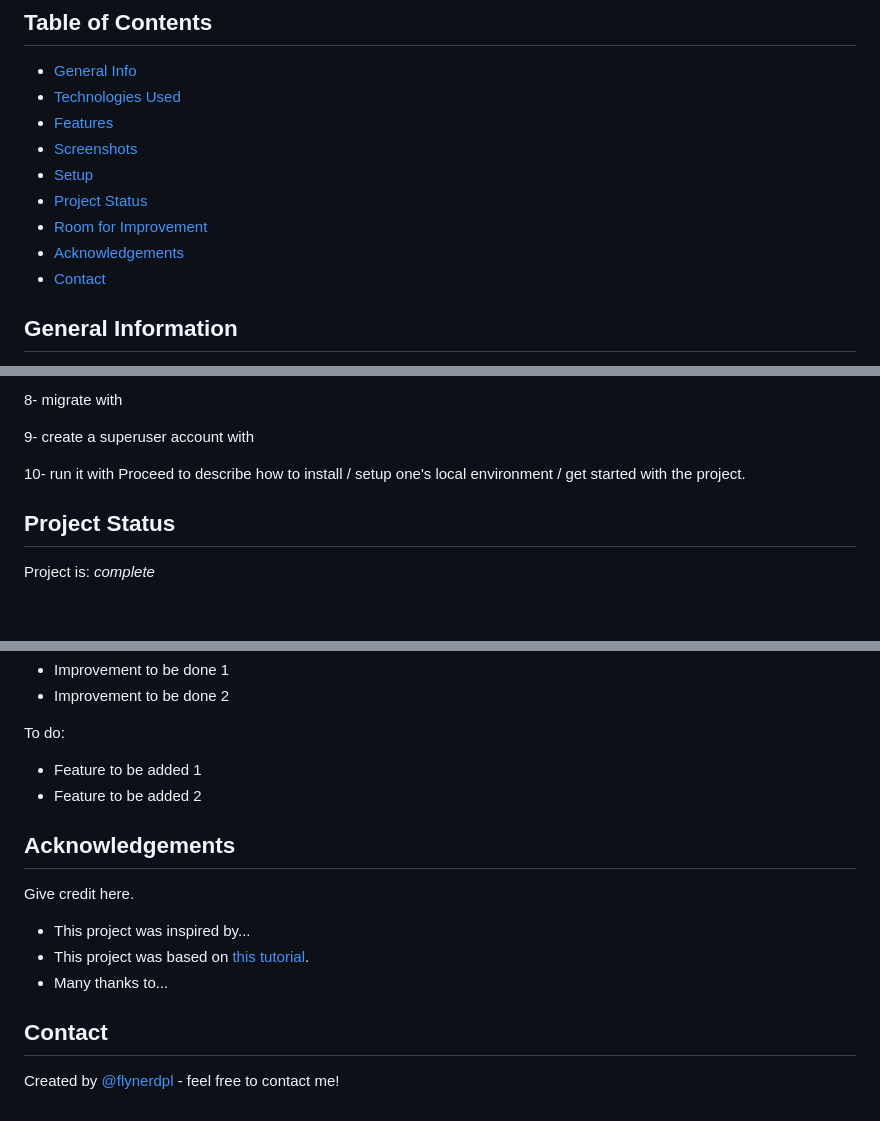
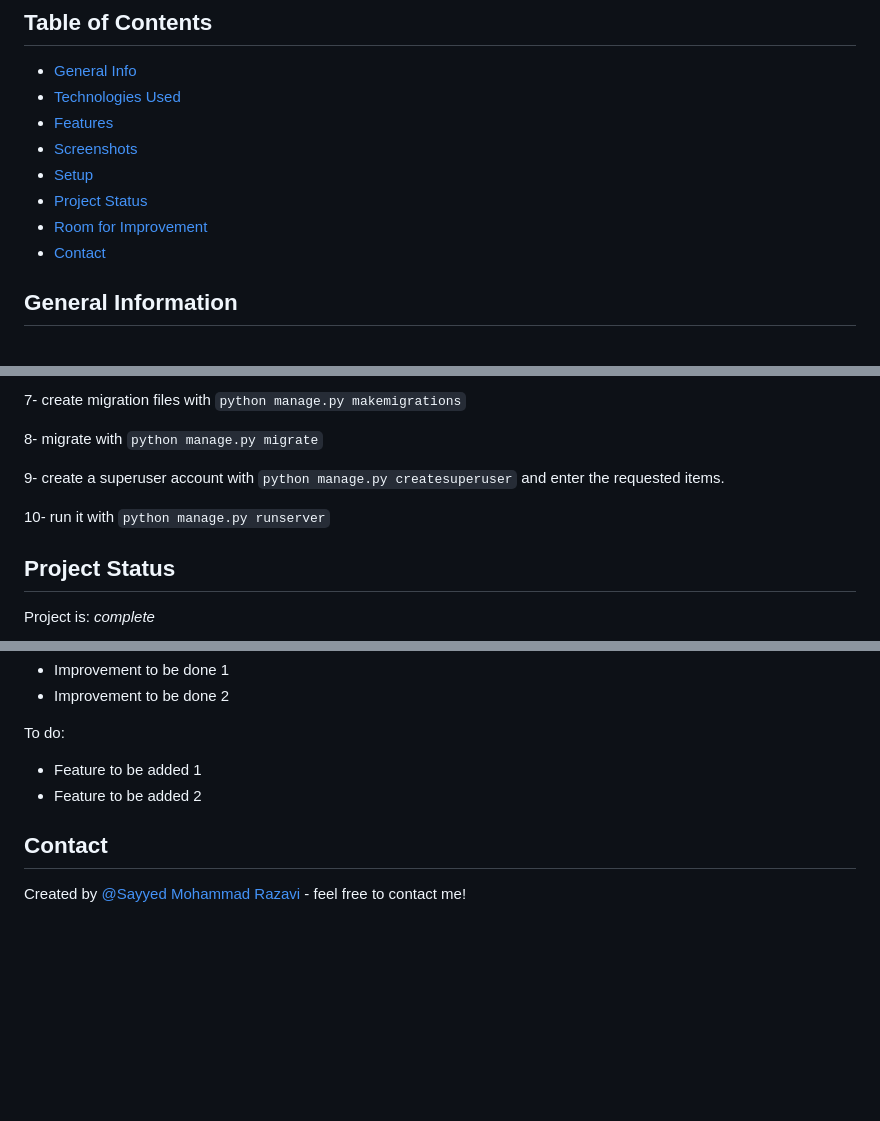
Before and after one commit to Smrazavi1991/Odex-online-shop, a Markdown page: README.md, 3 parts joined by grey strips. Rendered like a GitHub page; blank space fills up the shorter version.

```diff
--- a/README.md
+++ b/README.md
@@ -11,7 +11,6 @@
 * [Setup](#setup)
 * [Project Status](#project-status)
 * [Room for Improvement](#room-for-improvement)
-* [Acknowledgements](#acknowledgements)
 * [Contact](#contact)
 <!-- * [License](#license) -->
 
@@ -65,10 +64,11 @@ To start work with project:
 
-8- migrate with
+7- create migration files with `python manage.py makemigrations`
 
-9- create a superuser account with
+8- migrate with `python manage.py migrate`
 
-10- run it with
-Proceed to describe how to install / setup one's local environment / get started with the project.
+9- create a superuser account with `python manage.py createsuperuser` and enter the requested items.
+
+10- run it with `python manage.py runserver`
 
 
 ## Project Status
@@ -87,15 +87,8 @@ To do:
 - Feature to be added 2
 
 
-## Acknowledgements
-Give credit here.
-- This project was inspired by...
-- This project was based on [this tutorial](https://www.example.com).
-- Many thanks to...
-
-
 ## Contact
-Created by [@flynerdpl](https://www.flynerd.pl/) - feel free to contact me!
+Created by [@Sayyed Mohammad Razavi](https://www.github.com/Smrazavi1991) - feel free to contact me!
 
 
 <!-- Optional -->
```
Also changed, not shown: other parts of README.md (+2 -2 lines).
